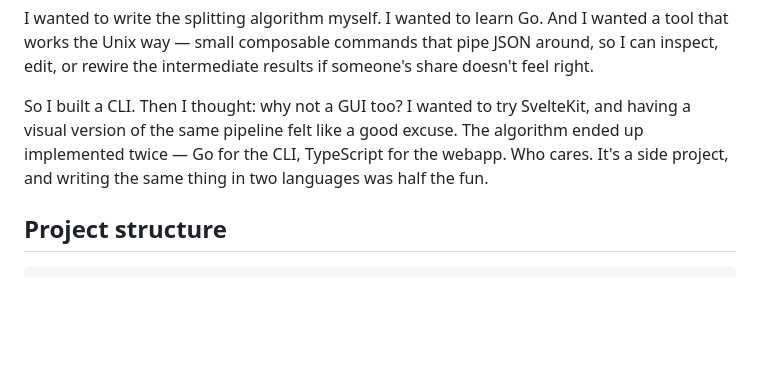
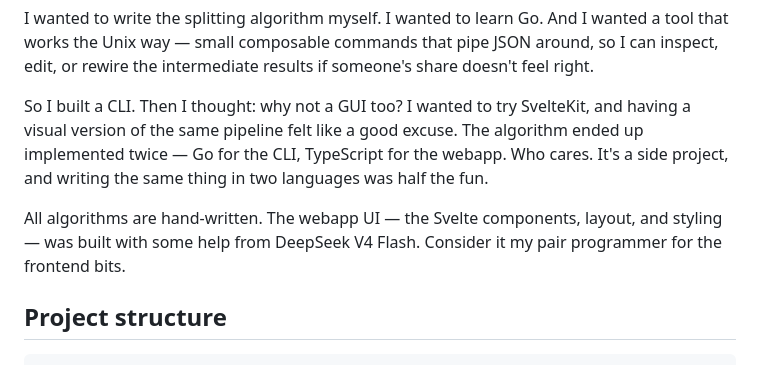
Before and after one commit to danieleambrosino/opensettle, a Markdown page: README.md, the part around the change. GitHub-like rendering; blank space fills up the shorter version.

Commit message:
docs: update README to mention algorithms and frontend development assistance

````diff
--- a/README.md
+++ b/README.md
@@ -123,6 +123,10 @@ a good excuse. The algorithm ended up implemented twice — Go for the CLI,
 TypeScript for the webapp. Who cares. It's a side project, and writing
 the same thing in two languages was half the fun.
 
+All algorithms are hand-written. The webapp UI — the Svelte components,
+layout, and styling — was built with some help from DeepSeek V4 Flash.
+Consider it my pair programmer for the frontend bits.
+
 ## Project structure
 
 ```
````
